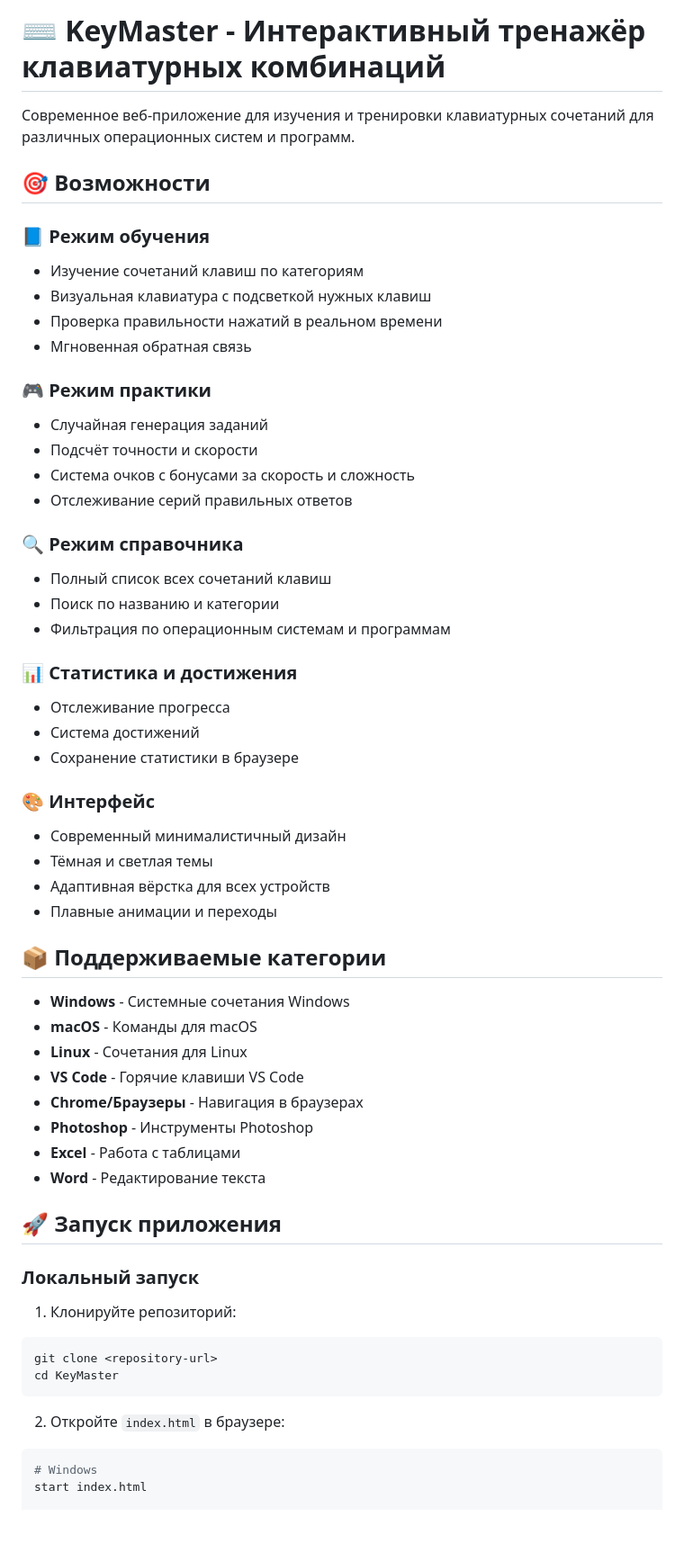
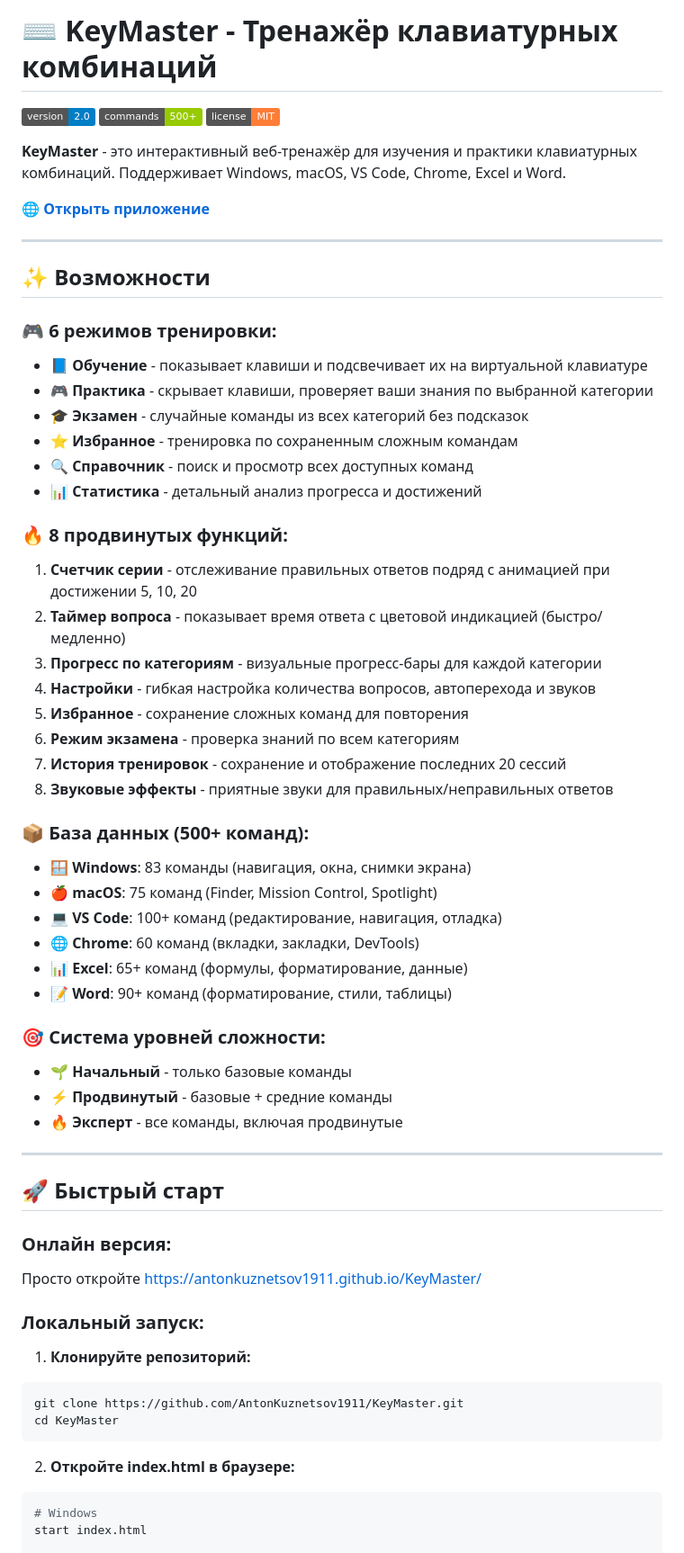
Before and after one commit to AntonKuznetsov1911/KeyMaster, a Markdown page: README.md, the part around one of its changes. Shown at 90% size. Rendered like a GitHub page; badges without logos; blank space fills up the shorter version.

Commit message:
Обновлен README с полным описанием всех функций
🤖 Generated with Claude Code (https://claude.com/claude-code)

Co-Authored-By: Claude <noreply@anthropic.com>

````diff
--- a/README.md
+++ b/README.md
@@ -1,59 +1,64 @@
-# ⌨️ KeyMaster - Интерактивный тренажёр клавиатурных комбинаций
+# ⌨️ KeyMaster - Тренажёр клавиатурных комбинаций
 
-Современное веб-приложение для изучения и тренировки клавиатурных сочетаний для различных операционных систем и программ.
+![KeyMaster](https://img.shields.io/badge/version-2.0-blue)
+![Commands](https://img.shields.io/badge/commands-500+-green)
+![License](https://img.shields.io/badge/license-MIT-orange)
 
-## 🎯 Возможности
+**KeyMaster** - это интерактивный веб-тренажёр для изучения и практики клавиатурных комбинаций. Поддерживает Windows, macOS, VS Code, Chrome, Excel и Word.
 
-### 📘 Режим обучения
-- Изучение сочетаний клавиш по категориям
-- Визуальная клавиатура с подсветкой нужных клавиш
-- Проверка правильности нажатий в реальном времени
-- Мгновенная обратная связь
+🌐 **[Открыть приложение](https://antonkuznetsov1911.github.io/KeyMaster/)**
 
-### 🎮 Режим практики
-- Случайная генерация заданий
-- Подсчёт точности и скорости
-- Система очков с бонусами за скорость и сложность
-- Отслеживание серий правильных ответов
+---
 
-### 🔍 Режим справочника
-- Полный список всех сочетаний клавиш
-- Поиск по названию и категории
-- Фильтрация по операционным системам и программам
+## ✨ Возможности
 
-### 📊 Статистика и достижения
-- Отслеживание прогресса
-- Система достижений
-- Сохранение статистики в браузере
+### 🎮 6 режимов тренировки:
+- 📘 **Обучение** - показывает клавиши и подсвечивает их на виртуальной клавиатуре
+- 🎮 **Практика** - скрывает клавиши, проверяет ваши знания по выбранной категории
+- 🎓 **Экзамен** - случайные команды из всех категорий без подсказок
+- ⭐ **Избранное** - тренировка по сохраненным сложным командам
+- 🔍 **Справочник** - поиск и просмотр всех доступных команд
+- 📊 **Статистика** - детальный анализ прогресса и достижений
 
-### 🎨 Интерфейс
-- Современный минималистичный дизайн
-- Тёмная и светлая темы
-- Адаптивная вёрстка для всех устройств
-- Плавные анимации и переходы
+### 🔥 8 продвинутых функций:
+1. **Счетчик серии** - отслеживание правильных ответов подряд с анимацией при достижении 5, 10, 20
+2. **Таймер вопроса** - показывает время ответа с цветовой индикацией (быстро/медленно)
+3. **Прогресс по категориям** - визуальные прогресс-бары для каждой категории
+4. **Настройки** - гибкая настройка количества вопросов, автоперехода и звуков
+5. **Избранное** - сохранение сложных команд для повторения
+6. **Режим экзамена** - проверка знаний по всем категориям
+7. **История тренировок** - сохранение и отображение последних 20 сессий
+8. **Звуковые эффекты** - приятные звуки для правильных/неправильных ответов
 
-## 📦 Поддерживаемые категории
+### 📦 База данных (500+ команд):
+- 🪟 **Windows**: 83 команды (навигация, окна, снимки экрана)
+- 🍎 **macOS**: 75 команд (Finder, Mission Control, Spotlight)
+- 💻 **VS Code**: 100+ команд (редактирование, навигация, отладка)
+- 🌐 **Chrome**: 60 команд (вкладки, закладки, DevTools)
+- 📊 **Excel**: 65+ команд (формулы, форматирование, данные)
+- 📝 **Word**: 90+ команд (форматирование, стили, таблицы)
 
-- **Windows** - Системные сочетания Windows
-- **macOS** - Команды для macOS
-- **Linux** - Сочетания для Linux
-- **VS Code** - Горячие клавиши VS Code
-- **Chrome/Браузеры** - Навигация в браузерах
-- **Photoshop** - Инструменты Photoshop
-- **Excel** - Работа с таблицами
-- **Word** - Редактирование текста
+### 🎯 Система уровней сложности:
+- 🌱 **Начальный** - только базовые команды
+- ⚡ **Продвинутый** - базовые + средние команды
+- 🔥 **Эксперт** - все команды, включая продвинутые
 
-## 🚀 Запуск приложения
+---
 
-### Локальный запуск
+## 🚀 Быстрый старт
 
-1. Клонируйте репозиторий:
+### Онлайн версия:
+Просто откройте [https://antonkuznetsov1911.github.io/KeyMaster/](https://antonkuznetsov1911.github.io/KeyMaster/)
+
+### Локальный запуск:
+
+1. **Клонируйте репозиторий:**
 ```bash
-git clone <repository-url>
+git clone https://github.com/AntonKuznetsov1911/KeyMaster.git
 cd KeyMaster
 ```
 
-2. Откройте `index.html` в браузере:
+2. **Откройте index.html в браузере:**
 ```bash
 # Windows
 start index.html
````
Also changed, not shown: other parts of README.md (+130 -101 lines).
